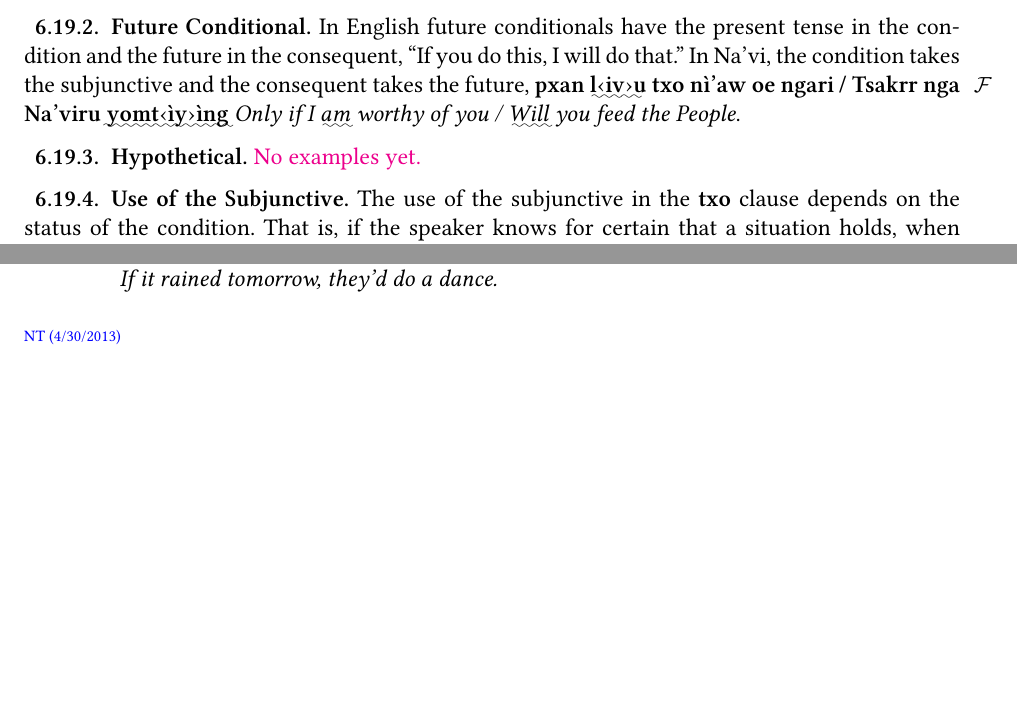
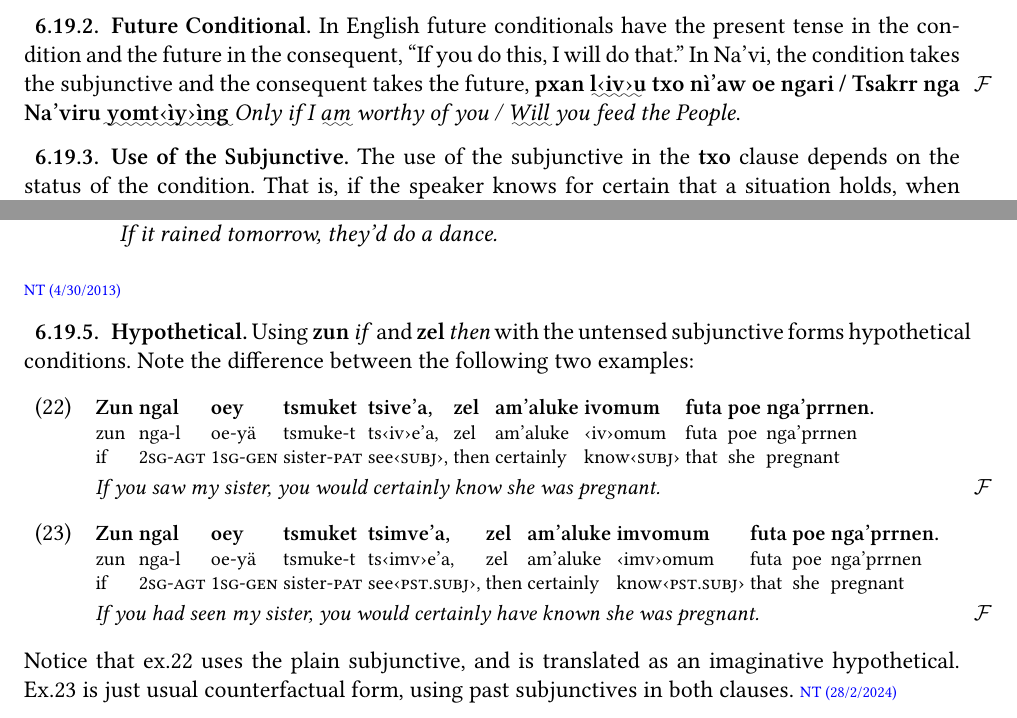
Before and after one commit to horen-lenavi/Horen, a LaTeX thesis (en/horen-lenavi.tex, which reads en/syntax.tex): two parts of pages 60 and 61 of 83, joined at a grey line, cut so that both start at the same text, the shorter picture padded with empty space. Compiled offline with XeLaTeX; a missing font is replaced by an installed copy or a similar font.

Commit message:
hypothetical conditional forms

```diff
--- a/en/syntax.tex
+++ b/en/syntax.tex
@@ -2125,9 +2125,6 @@ subjunctive and the consequent takes the future, \Npawl{pxan
 \uwave{yomt\INF{ìy}ìng}} \E{Only if I \uwave{am} worthy of you /
 \uwave{Will} you feed the People}. \index{conditional sentence!future}
 
-\subsection{Hypothetical} \QUAESTIO{No examples yet.}
-\index{conditional sentence!hypothetical}
-
 \subsection{Use of the Subjunctive} \index{conditional sentence!subjunctive}
 The use of the subjunctive in the \N{txo} clause depends on the status
 of the condition.  That is, if the speaker knows for certain that a
@@ -2203,6 +2200,31 @@ subjunctive,
 \indent\E{If it rained tomorrow, they'd do a dance.}
 \end{quotation}
 \NTeri{4/30/2013}{https://naviteri.org/2013/04/zun-zel-counterfactual-conditionals/}
+
+\subsection{Hypothetical} \index{conditional sentence!hypothetical}
+Using \N{zun} \E{if} and \N{zel} \E{then} with the untensed
+subjunctive forms hypothetical conditions.  Note the difference
+between the following two examples:
+
+\begin{interlin}\label{hyp:ex01}\small
+\glll Zun ngal oey tsmuket tsive'a, zel am'aluke ivomum futa poe nga'prrnen.\\
+    zun nga-l oe-yä tsmuke-t ts\INF{iv}e'a, zel am'aluke \INF{iv}omum futa poe nga'prrnen \\
+    if \I{2sg}-\I{agt} \I{1sg}-\I{gen} sister-\I{pat} see\INF{\I{subj}}, then certainly know\INF{\I{subj}} that she pregnant\\
+\trans{If you saw my sister, you would certainly know she was pregnant.} \Ipawl{}
+\end{interlin}
+
+\begin{interlin}\label{hyp:ex02}\small
+\glll Zun ngal oey tsmuket tsimve'a, zel am'aluke imvomum futa poe nga'prrnen.\\
+    zun nga-l oe-yä tsmuke-t ts\INF{imv}e'a, zel am'aluke \INF{imv}omum futa poe nga'prrnen \\
+    if \I{2sg}-\I{agt} \I{1sg}-\I{gen} sister-\I{pat} see\INF{\I{pst.subj}}, then certainly know\INF{\I{pst.subj}} that she pregnant\\
+\trans{If you had seen my sister, you would certainly have known she was pregnant.} \Ipawl{}
+\end{interlin}
+
+\noindent Notice that ex.\ref{hyp:ex01} uses the plain subjunctive,
+and is translated as an imaginative hypothetical.  Ex.\ref{hyp:ex02}
+is just usual counterfactual form, using past subjunctives in both
+clauses.
+\NTeri{28/2/2024}{http://naviteri.org/2024/02/mipa-ayliu-si-aylifyavi-niul-more-new-words-and-expressions/}
 
 \subsection{Imperatives in Conditions} When imperatives are used as
 the consequent of a condition, imperative mood and syntax rules
```
